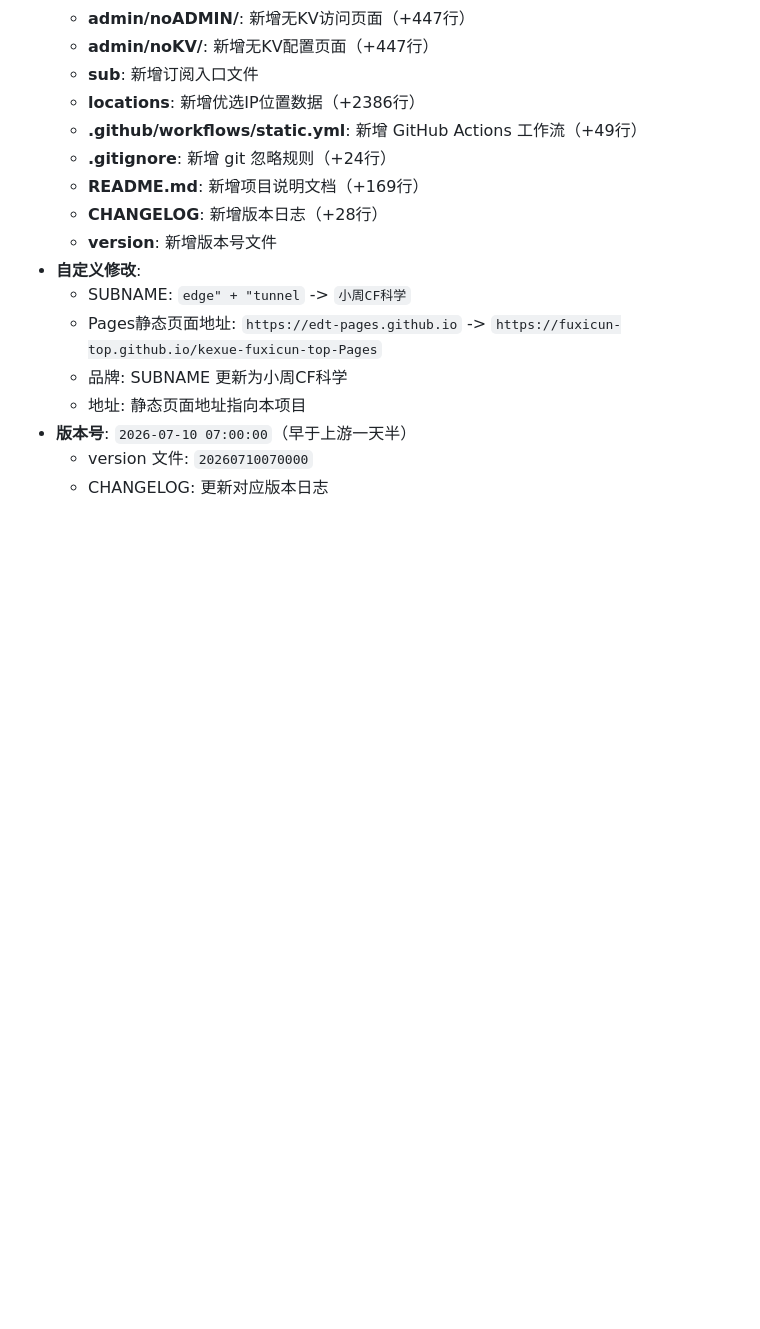
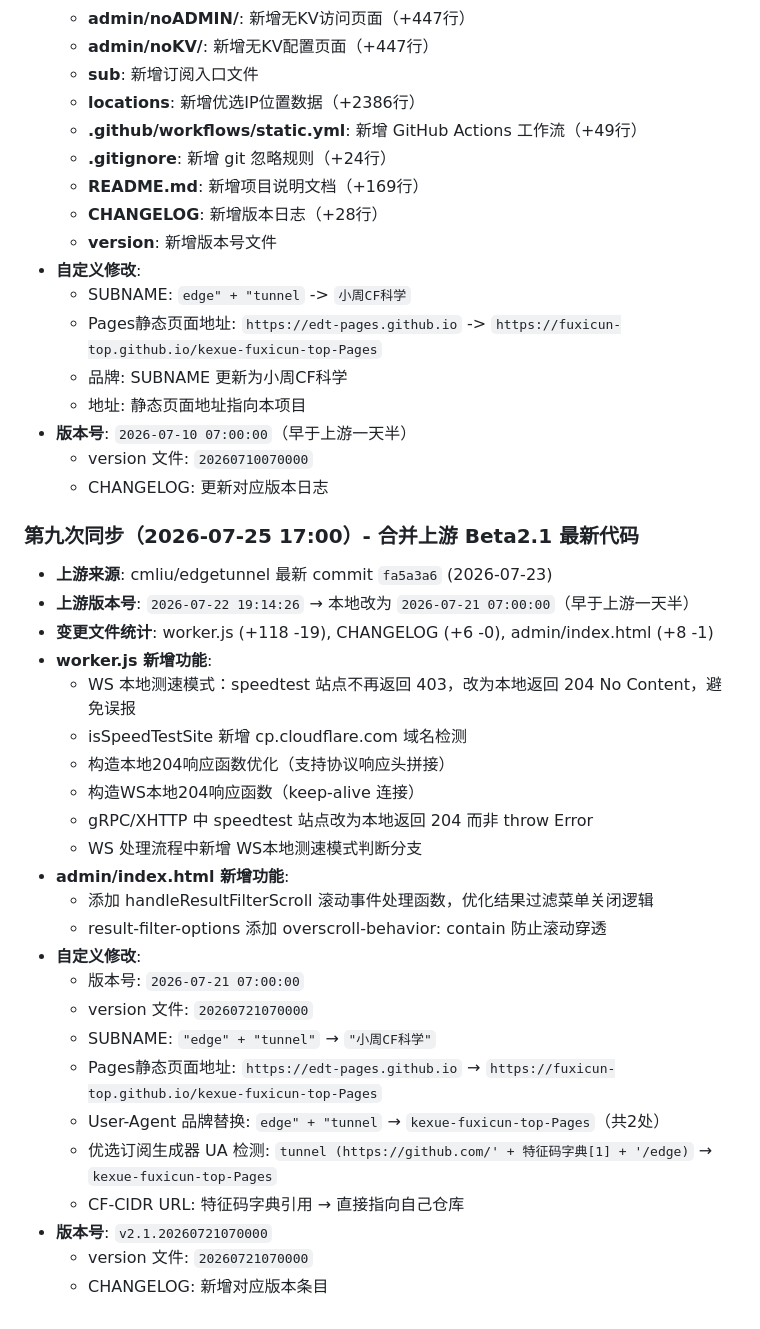
Before and after one commit to fuxicun-top/kexue-fuxicun-top-Pages, a Markdown page: 每次同步上游更新必须按照这个标准执行要求.md, the part around the change. Rendered like a GitHub page; blank space fills up the shorter version.

Commit message:
新增: WS 本地测速模式（speedtest 站点本地返回 204，避免误报） 新增: isSpeedTestSite 支持 cp.cloudflare.com 优化: 滚动事件处理函数，优化结果过滤菜单的关闭逻辑 优化: User-Agent 品牌更新为 kexue-fuxicun-top-Pages 优化: result-filter-options 添加 overscroll-behavior: contain 版本: v2.1.20260721070000

```diff
--- a/每次同步上游更新必须按照这个标准执行要求.md
+++ b/每次同步上游更新必须按照这个标准执行要求.md
@@ -127,3 +127,29 @@ diff worker.js worker_new.js | head -100
 - **版本号**: `2026-07-10 07:00:00`（早于上游一天半）
   - version 文件: `20260710070000`
   - CHANGELOG: 更新对应版本日志
+
+### 第九次同步（2026-07-25 17:00）- 合并上游 Beta2.1 最新代码
+- **上游来源**: cmliu/edgetunnel 最新 commit `fa5a3a6` (2026-07-23)
+- **上游版本号**: `2026-07-22 19:14:26` → 本地改为 `2026-07-21 07:00:00`（早于上游一天半）
+- **变更文件统计**: worker.js (+118 -19), CHANGELOG (+6 -0), admin/index.html (+8 -1)
+- **worker.js 新增功能**:
+  - WS 本地测速模式：speedtest 站点不再返回 403，改为本地返回 204 No Content，避免误报
+  - isSpeedTestSite 新增 cp.cloudflare.com 域名检测
+  - 构造本地204响应函数优化（支持协议响应头拼接）
+  - 构造WS本地204响应函数（keep-alive 连接）
+  - gRPC/XHTTP 中 speedtest 站点改为本地返回 204 而非 throw Error
+  - WS 处理流程中新增 WS本地测速模式判断分支
+- **admin/index.html 新增功能**:
+  - 添加 handleResultFilterScroll 滚动事件处理函数，优化结果过滤菜单关闭逻辑
+  - result-filter-options 添加 overscroll-behavior: contain 防止滚动穿透
+- **自定义修改**:
+  - 版本号: `2026-07-21 07:00:00`
+  - version 文件: `20260721070000`
+  - SUBNAME: `"edge" + "tunnel"` → `"小周CF科学"`
+  - Pages静态页面地址: `https://edt-pages.github.io` → `https://fuxicun-top.github.io/kexue-fuxicun-top-Pages`
+  - User-Agent 品牌替换: `edge" + "tunnel` → `kexue-fuxicun-top-Pages`（共2处）
+  - 优选订阅生成器 UA 检测: `tunnel (https://github.com/' + 特征码字典[1] + '/edge)` → `kexue-fuxicun-top-Pages`
+  - CF-CIDR URL: 特征码字典引用 → 直接指向自己仓库
+- **版本号**: `v2.1.20260721070000`
+  - version 文件: `20260721070000`
+  - CHANGELOG: 新增对应版本条目
```
